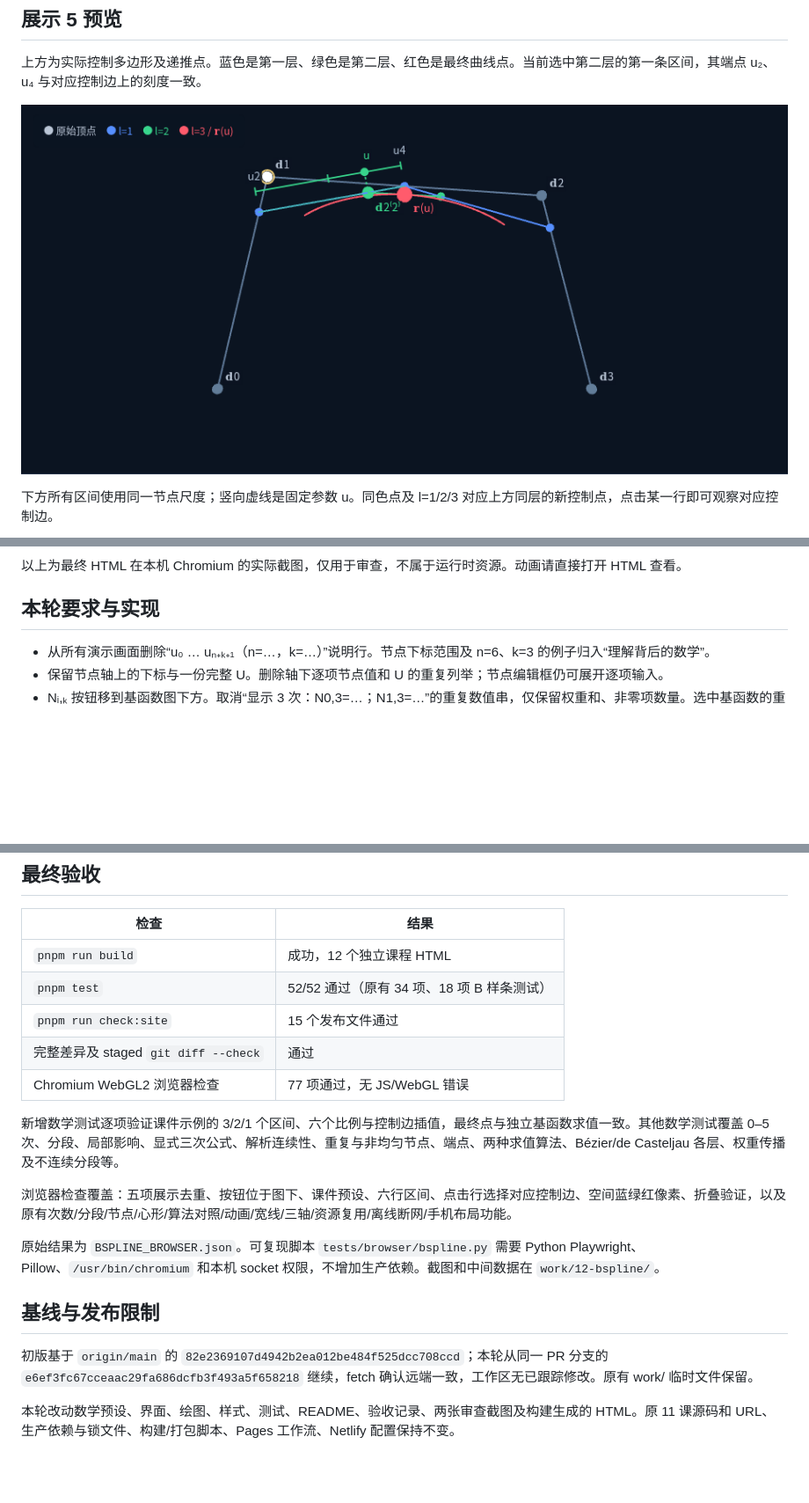
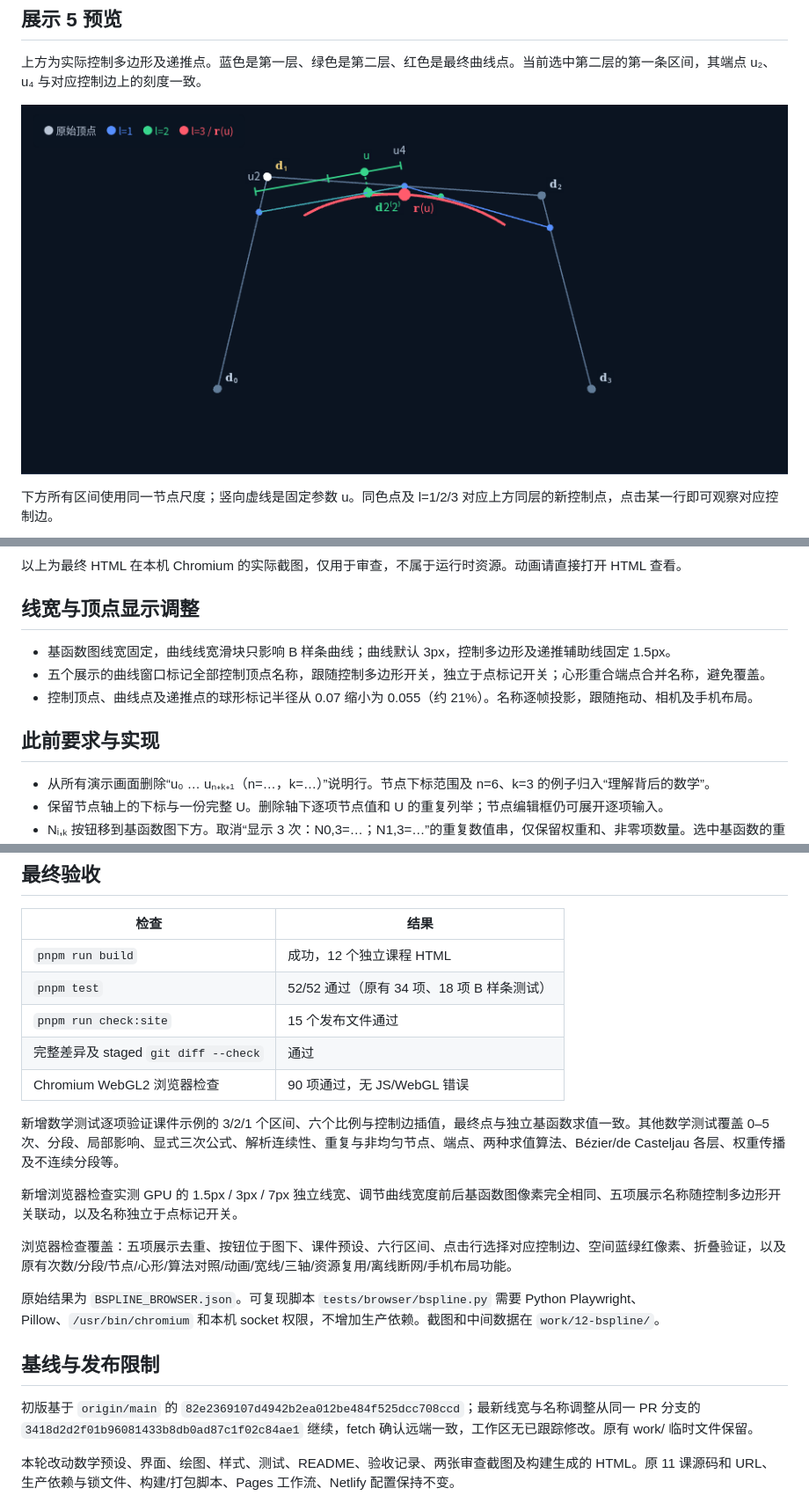
Before and after one commit to isaacye82/CADCAM2026, a Markdown page: docs/validation/BSPLINE.md, 3 parts joined by grey strips. Shown: that part at 88% size. Drawn GitHub-style; pictures changed too: docs/validation/BSPLINE_CONTROL_POLYGON.png; blank space fills up the shorter version.

```diff
--- a/docs/validation/BSPLINE.md
+++ b/docs/validation/BSPLINE.md
@@ -14,7 +14,13 @@
 
 以上为最终 HTML 在本机 Chromium 的实际截图，仅用于审查，不属于运行时资源。动画请直接打开 HTML 查看。
 
-## 本轮要求与实现
+## 线宽与顶点显示调整
+
+- 基函数图线宽固定，曲线线宽滑块只影响 B 样条曲线；曲线默认 3px，控制多边形及递推辅助线固定 1.5px。
+- 五个展示的曲线窗口标记全部控制顶点名称，跟随控制多边形开关，独立于点标记开关；心形重合端点合并名称，避免覆盖。
+- 控制顶点、曲线点及递推点的球形标记半径从 0.07 缩小为 0.055（约 21%）。名称逐帧投影，跟随拖动、相机及手机布局。
+
+## 此前要求与实现
 
 - 从所有演示画面删除“u₀ … uₙ₊ₖ₊₁（n=…，k=…）”说明行。节点下标范围及 n=6、k=3 的例子归入“理解背后的数学”。
 - 保留节点轴上的下标与一份完整 U。删除轴下逐项节点值和 U 的重复列举；节点编辑框仍可展开逐项输入。
@@ -66,9 +72,11 @@
 | `pnpm test` | 52/52 通过（原有 34 项、18 项 B 样条测试） |
 | `pnpm run check:site` | 15 个发布文件通过 |
 | 完整差异及 staged `git diff --check` | 通过 |
-| Chromium WebGL2 浏览器检查 | 77 项通过，无 JS/WebGL 错误 |
+| Chromium WebGL2 浏览器检查 | 90 项通过，无 JS/WebGL 错误 |
 
 新增数学测试逐项验证课件示例的 3/2/1 个区间、六个比例与控制边插值，最终点与独立基函数求值一致。其他数学测试覆盖 0–5 次、分段、局部影响、显式三次公式、解析连续性、重复与非均匀节点、端点、两种求值算法、Bézier/de Casteljau 各层、权重传播及不连续分段等。
+
+新增浏览器检查实测 GPU 的 1.5px / 3px / 7px 独立线宽、调节曲线宽度前后基函数图像素完全相同、五项展示名称随控制多边形开关联动，以及名称独立于点标记开关。
 
 浏览器检查覆盖：五项展示去重、按钮位于图下、课件预设、六行区间、点击行选择对应控制边、空间蓝绿红像素、折叠验证，以及原有次数/分段/节点/心形/算法对照/动画/宽线/三轴/资源复用/离线断网/手机布局功能。
 
@@ -76,7 +84,7 @@
 
 ## 基线与发布限制
 
-初版基于 `origin/main` 的 `82e2369107d4942b2ea012be484f525dcc708ccd`；本轮从同一 PR 分支的 `e6ef3fc67cceaac29fa686dcfb3f493a5f658218` 继续，fetch 确认远端一致，工作区无已跟踪修改。原有 work/ 临时文件保留。
+初版基于 `origin/main` 的 `82e2369107d4942b2ea012be484f525dcc708ccd`；最新线宽与名称调整从同一 PR 分支的 `3418d2d2f01b96081433b8db0ad87c1f02c84ae1` 继续，fetch 确认远端一致，工作区无已跟踪修改。原有 work/ 临时文件保留。
 
 本轮改动数学预设、界面、绘图、样式、测试、README、验收记录、两张审查截图及构建生成的 HTML。原 11 课源码和 URL、生产依赖与锁文件、构建/打包脚本、Pages 工作流、Netlify 配置保持不变。
 
```
Also changed, not shown: other parts of docs/validation/BSPLINE.md (+1 -1 lines), README.md (+1 -1 lines), 17 other files.
